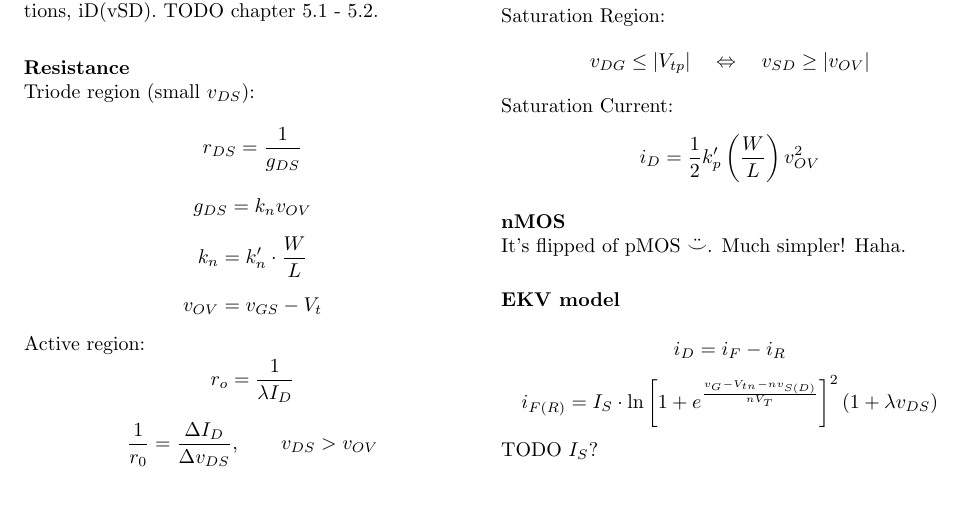
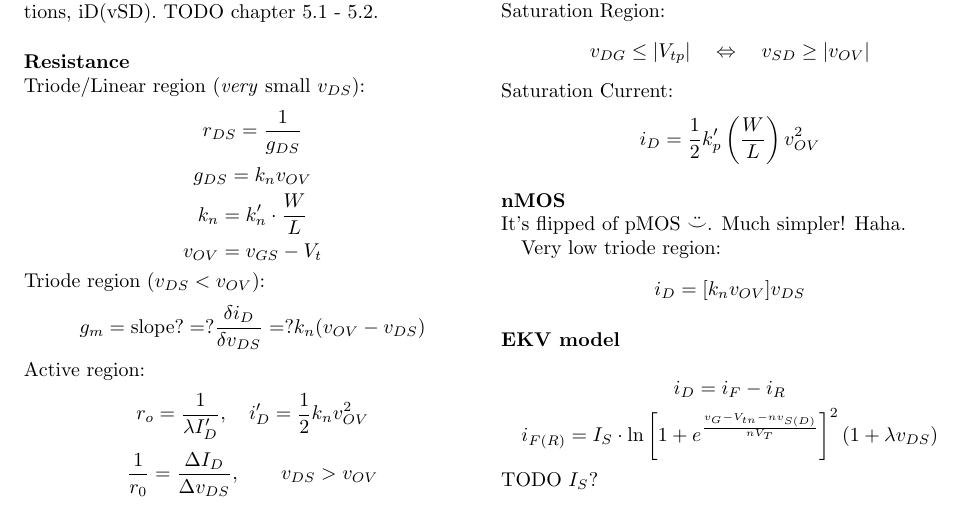
Before and after one commit to byllgrim/inf3410, a LaTeX document (formulas.tex): part of page 1 of 3, cut so that both start at the same text. Compiled offline with pdfLaTeX.

Commit message:
try to fix resistance/transconductance formulas

```diff
--- a/formulas.tex
+++ b/formulas.tex
@@ -24,13 +24,21 @@
     TODO chapter 5.1 - 5.2.
 
     \paragraph{Resistance} \hfill \\
-      Triode region (small $v_{DS}$):
+      Triode/Linear region (\emph{very} small $v_{DS}$):
         $$r_{DS} = \frac{1}{g_{DS}}$$
         $$g_{DS} = k_n v_{OV}$$
         $$k_n = k_n' \cdot \frac{W}{L}$$
         $$v_{OV} = v_{GS} - V_t$$
+      Triode region ($v_{DS} < v_{OV}$):
+        $$g_m = \text{slope?}
+          = ?\frac{\delta i_D}{\delta v_{DS}}
+          = ? k_n (v_{OV} - v_{DS})
+          $$
       Active region:
-        $$r_o = \frac{1}{\lambda I_D}$$
+        $$r_o = \frac{1}{\lambda I_D'}
+          ,\quad
+          i_D' = \frac{1}{2} k_n v_{OV}^2
+          $$
         $$\frac{1}{r_0} = \frac{\Delta I_D}{\Delta v_{DS}},
           \qquad v_{DS} > v_{OV}$$
 
@@ -50,6 +58,9 @@
         $$i_D = \frac{1}{2} k_p' \left( \frac{W}{L} \right) v_{OV}^2$$
     \paragraph{nMOS} \hfill \\
       It's flipped of pMOS $\ddot\smile$. Much simpler! Haha.
+
+      Very low triode region:
+        $$i_D = [k_n v_{OV}] v_{DS}$$
     \paragraph{EKV model} \hfill \\
       $$i_D = i_F - i_R$$
       $$i_{F(R)} = I_S \cdot
```
